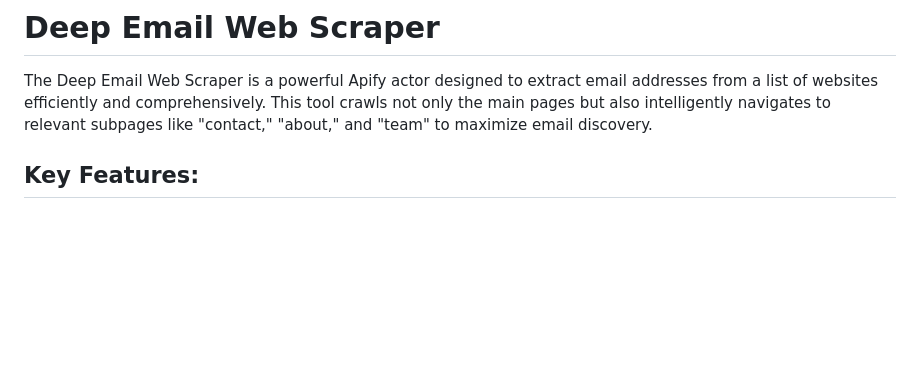
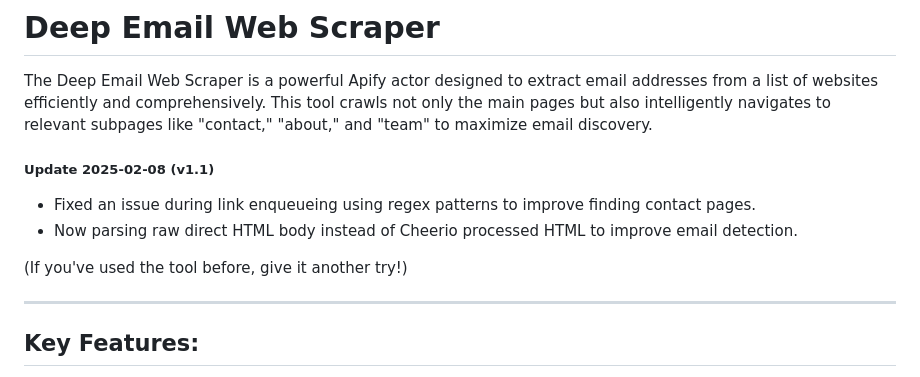
Before and after one commit to peterasorensen/snacci, a Markdown page: scraper/README.md, the part around the change. GitHub-like rendering; blank space fills up the shorter version.

Commit message:
issue update to actor

```diff
--- a/scraper/README.md
+++ b/scraper/README.md
@@ -1,6 +1,14 @@
 # Deep Email Web Scraper
 
 The Deep Email Web Scraper is a powerful Apify actor designed to extract email addresses from a list of websites efficiently and comprehensively. This tool crawls not only the main pages but also intelligently navigates to relevant subpages like "contact," "about," and "team" to maximize email discovery.
+
+##### Update 2025-02-08 (v1.1)
+- Fixed an issue during link enqueueing using regex patterns to improve finding contact pages.
+- Now parsing raw direct HTML body instead of Cheerio processed HTML to improve email detection.
+
+(If you've used the tool before, give it another try!)
+
+___
 
 ## Key Features:
 
```
